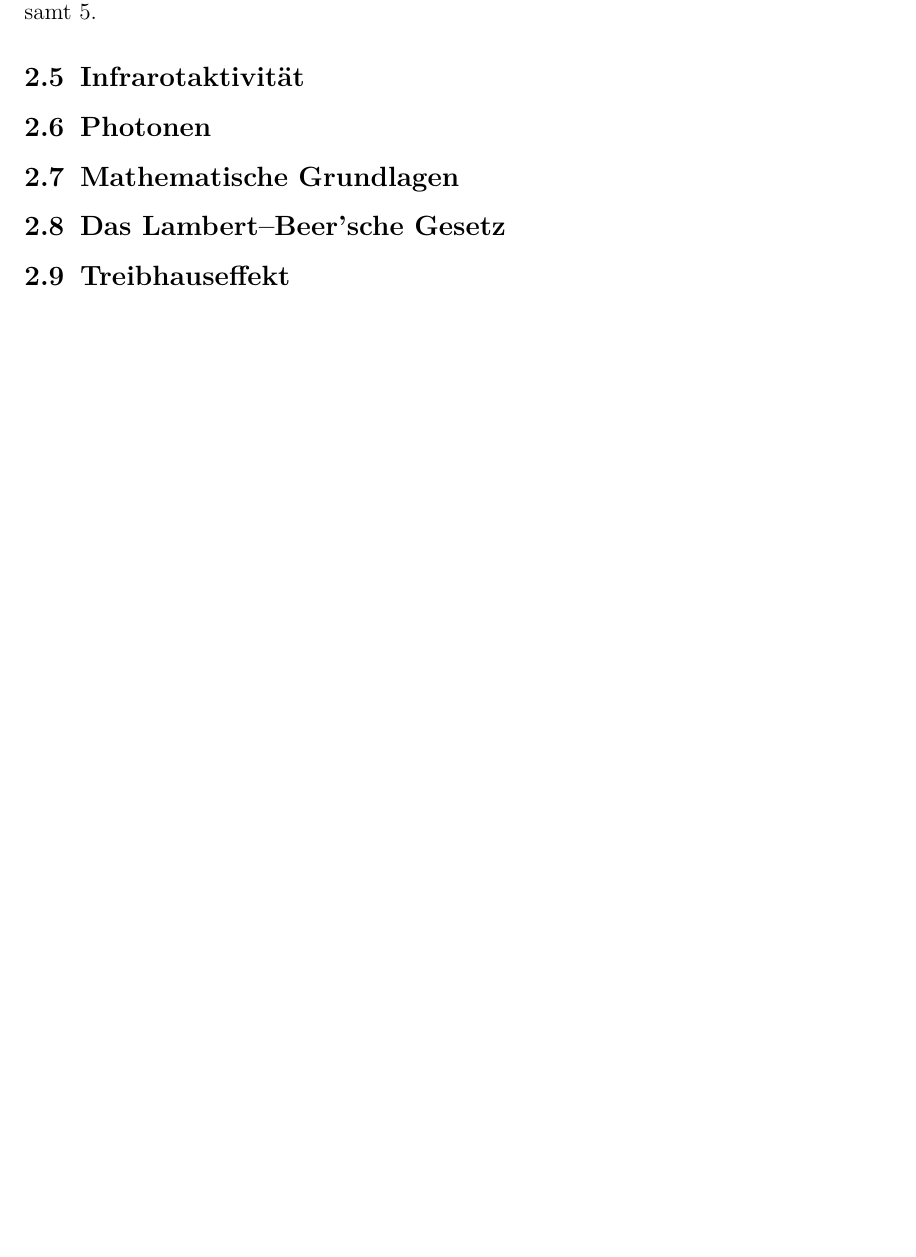
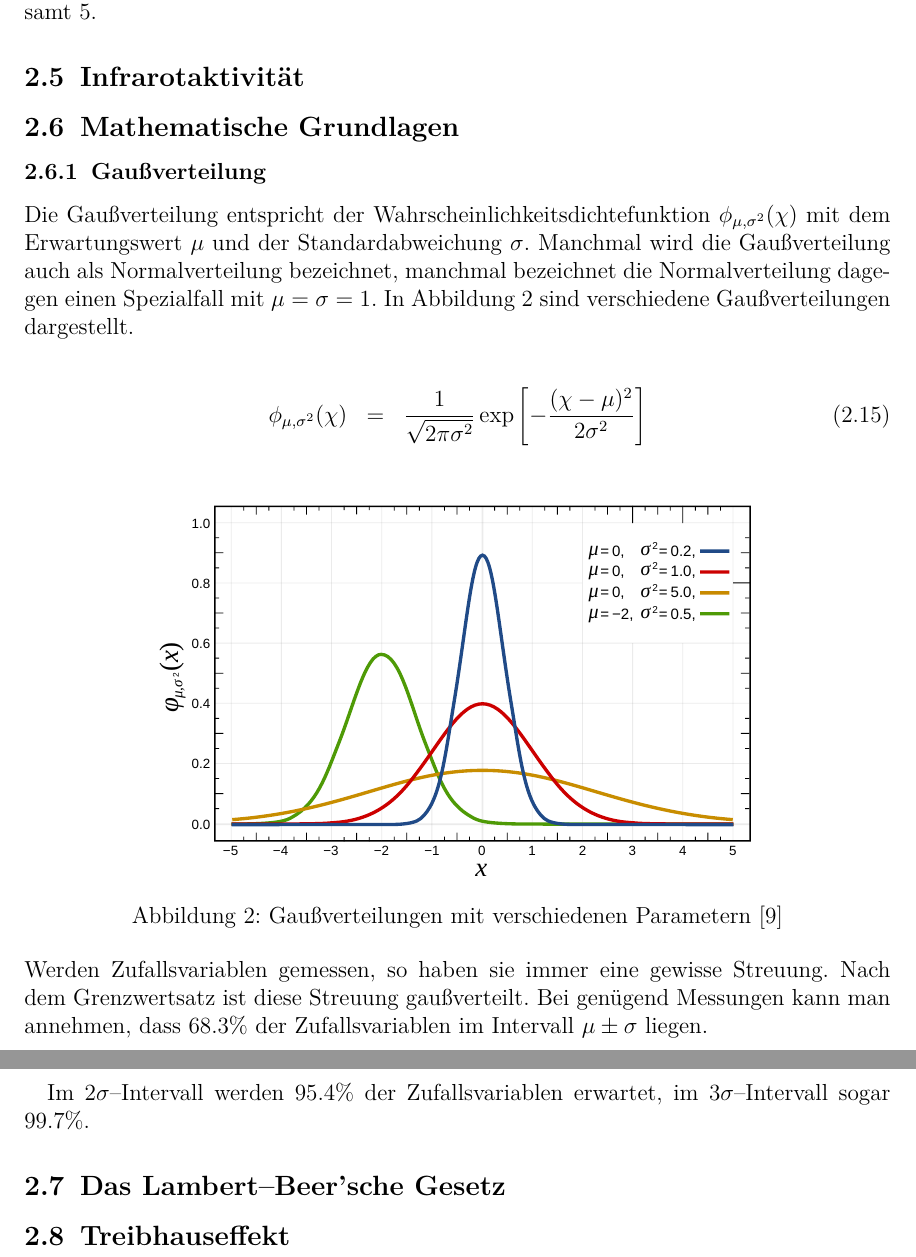
Before and after one commit to ofilla/physik-praktikum-b, a LaTeX document (B1.1/B1.1.tex): part of page 7 of 11 before the commit and two parts of pages 7 and 8 of 12 after it, the two joined at a grey line, cut so that both start at the same text, the shorter picture padded with empty space. Compiled offline with pdfLaTeX.

Commit message:
B1.1: Gaußverteilung

```diff
--- a/B1.1/B1.1.tex
+++ b/B1.1/B1.1.tex
@@ -246,18 +246,47 @@ Je größer das Übergangsdipolmoment ist, desto großer ist auch das Absorption
 \hypertarget{freiheitsgrade}{%
 \subsection{Freiheitsgrade}\label{freiheitsgrade}}
 
-Die Zahl der Freiheitsgrade \(f\) gibt an, auf wie viele Arten beispielsweise ein Gasmolekül Energie speichern kann, z.B. in Translation entlang einer Koordinatenachse, Rotation oder Schwingungen.
+Die Zahl der Freiheitsgrade \(f\) gibt an, auf wie viele Arten
+beispielsweise ein Gasmolekül Energie speichern kann, z.B. in
+Translation entlang einer Koordinatenachse, Rotation oder Schwingungen.
 
-Einatomige Moleküle haben üblicherweise \(3\) Freiheitsgrade durch Translation. Zweiatomige Moleküle haben zusätzlich noch zwei Freiheitsgrade durch Rotation, also insgesamt \(5\).
+Einatomige Moleküle haben üblicherweise \(3\) Freiheitsgrade durch
+Translation. Zweiatomige Moleküle haben zusätzlich noch zwei
+Freiheitsgrade durch Rotation, also insgesamt \(5\).
 
 \hypertarget{infrarotaktivituxe4t}{%
 \subsection{Infrarotaktivität}\label{infrarotaktivituxe4t}}
 
-\hypertarget{photonen}{%
-\subsection{Photonen}\label{photonen}}
-
 \hypertarget{mathematische-grundlagen}{%
 \subsection{Mathematische Grundlagen}\label{mathematische-grundlagen}}
+
+\hypertarget{gauuxdfverteilung}{%
+\subsubsection{Gaußverteilung}\label{gauuxdfverteilung}}
+
+Die Gaußverteilung entspricht der Wahrscheinlichkeitsdichtefunktion \(\phi_{\mu,\sigma^2}(\chi)\) mit dem Erwartungswert \(\mu\) und der Standardabweichung \(\sigma\). Manchmal wird die Gaußverteilung auch als Normalverteilung bezeichnet, manchmal bezeichnet die Normalverteilung dagegen einen Spezialfall mit \(\mu=\sigma=1\). In Abbildung \ref{abb:gaussians} sind verschiedene Gaußverteilungen dargestellt.
+
+\[
+\begin{eqnarray}
+    \phi_{\mu,\sigma^2}(\chi) &=&
+        \frac{1}{\sqrt{2\pi\sigma^2}}
+        \exp\left[
+            -
+            \frac{(\chi - \mu)^2}{2\sigma^2}
+        \right]
+\end{eqnarray}
+\]
+
+\begin{figure}[h]
+	\centering
+	\includegraphics[width=0.7\textwidth]{../media/B1.1/Gaussverteilungen.pdf}
+	\caption{Gaußverteilungen mit verschiedenen Parametern \cite{abb:gaussians}}
+	\label{abb:gaussians}
+\end{figure}
+
+\noindent
+Werden Zufallsvariablen gemessen, so haben sie immer eine gewisse Streuung. Nach dem Grenzwertsatz ist diese Streuung gaußverteilt. Bei genügend Messungen kann man annehmen, dass \(68.3\%\) der Zufallsvariablen im Intervall \(\mu\pm\sigma\) liegen.
+
+Im \(2\sigma\)--Intervall werden \(95.4\%\) der Zufallsvariablen erwartet, im \(3\sigma\)--Intervall sogar \(99.7\%\).
 
 \hypertarget{das-lambertbeersche-gesetz}{%
 \subsection{Das Lambert--Beer'sche
```
Also changed, not shown: B1.1/B1.1.md (+20 -0 lines), B1.1/B1.1.pdf, media/B1.1/Gaussverteilungen.pdf (added), media/B1.1/Gaussverteilungen.svg (added), B1.1/B1.1.tex (6 more changed lines).
